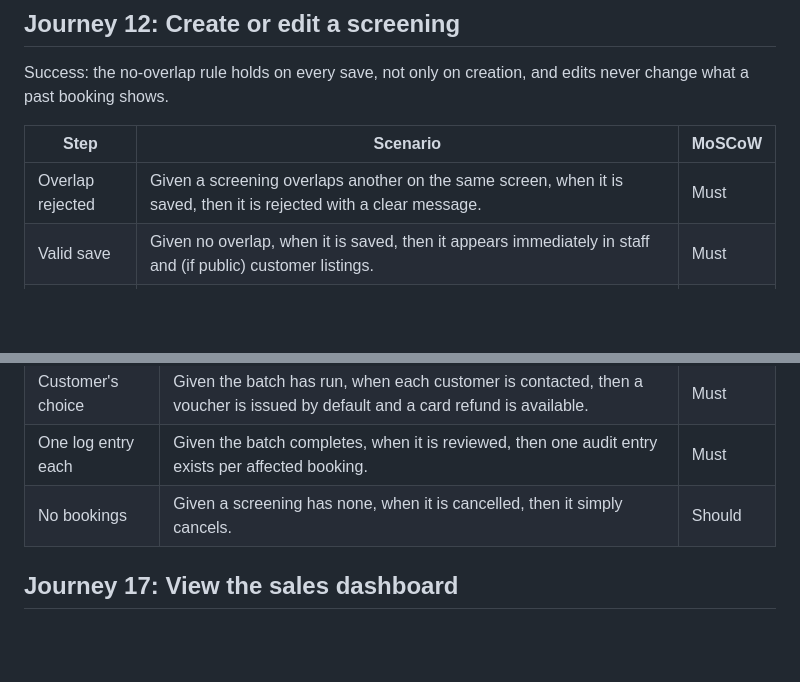
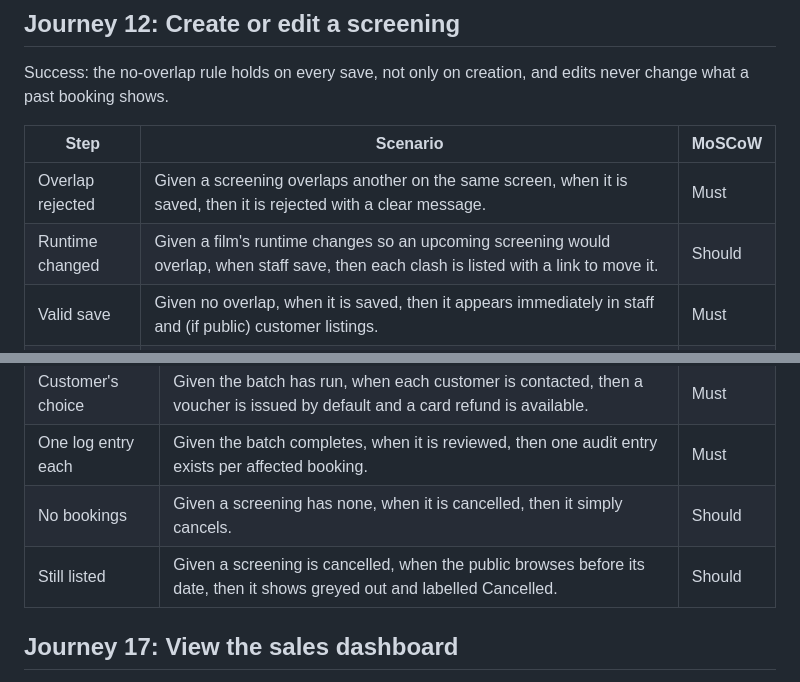
Before and after one commit to StockoL/regal-cinema, a Markdown page: docs/user_stories.md, 2 parts joined by grey strips. Rendered like a GitHub page; blank space fills up the shorter version.

```diff
--- a/docs/user_stories.md
+++ b/docs/user_stories.md
@@ -191,6 +191,7 @@ Success: the no-overlap rule holds on every save, not only on creation, and edit
 | Step               | Scenario                                                                                                                                                    | MoSCoW |
 | ------------------ | ----------------------------------------------------------------------------------------------------------------------------------------------------------- | ------ |
 | Overlap rejected   | Given a screening overlaps another on the same screen, when it is saved, then it is rejected with a clear message.                                          | Must   |
+| Runtime changed    | Given a film's runtime changes so an upcoming screening would overlap, when staff save, then each clash is listed with a link to move it.                   | Should |
 | Valid save         | Given no overlap, when it is saved, then it appears immediately in staff and (if public) customer listings.                                                 | Must   |
 | Price table        | Given staff choose a ticket class, when the form loads, then a price for each ticket type is pre-filled from the class default and each line can be edited. | Must   |
 | Price edited later | Given a paid booking exists, when a ticket price on that screening is later edited, then the booking still shows the amount charged at the time.            | Must   |
@@ -242,6 +243,7 @@ Success: the number of customer outcomes (voucher or refund) always equals the n
 | Customer's choice  | Given the batch has run, when each customer is contacted, then a voucher is issued by default and a card refund is available. | Must   |
 | One log entry each | Given the batch completes, when it is reviewed, then one audit entry exists per affected booking.                             | Must   |
 | No bookings        | Given a screening has none, when it is cancelled, then it simply cancels.                                                     | Should |
+| Still listed       | Given a screening is cancelled, when the public browses before its date, then it shows greyed out and labelled Cancelled.     | Should |
 
 ## Journey 17: View the sales dashboard
 
```
Also changed, not shown: docs/architecture.md (+6 -2 lines).
